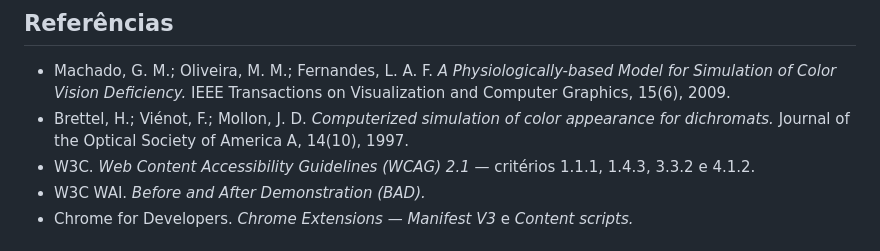
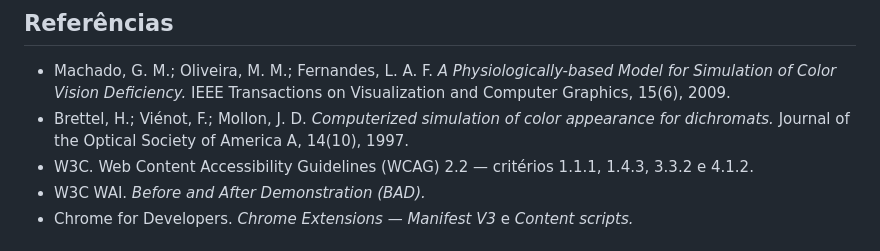
Before and after one commit to claralimaze/SimVisao---Simulador-de-Deficiencias-Visuais, a Markdown page: README.md, the part around the change. GitHub-like rendering.

```diff
--- a/README.md
+++ b/README.md
@@ -138,7 +138,7 @@ npm test
 
 - Machado, G. M.; Oliveira, M. M.; Fernandes, L. A. F. *A Physiologically-based Model for Simulation of Color Vision Deficiency.* IEEE Transactions on Visualization and Computer Graphics, 15(6), 2009.
 - Brettel, H.; Viénot, F.; Mollon, J. D. *Computerized simulation of color appearance for dichromats.* Journal of the Optical Society of America A, 14(10), 1997.
-- W3C. *Web Content Accessibility Guidelines (WCAG) 2.1* — critérios 1.1.1, 1.4.3, 3.3.2 e 4.1.2.
+- W3C. Web Content Accessibility Guidelines (WCAG) 2.2 — critérios 1.1.1, 1.4.3, 3.3.2 e 4.1.2.
 - W3C WAI. *Before and After Demonstration (BAD).*
 - Chrome for Developers. *Chrome Extensions — Manifest V3* e *Content scripts.*
 
```
